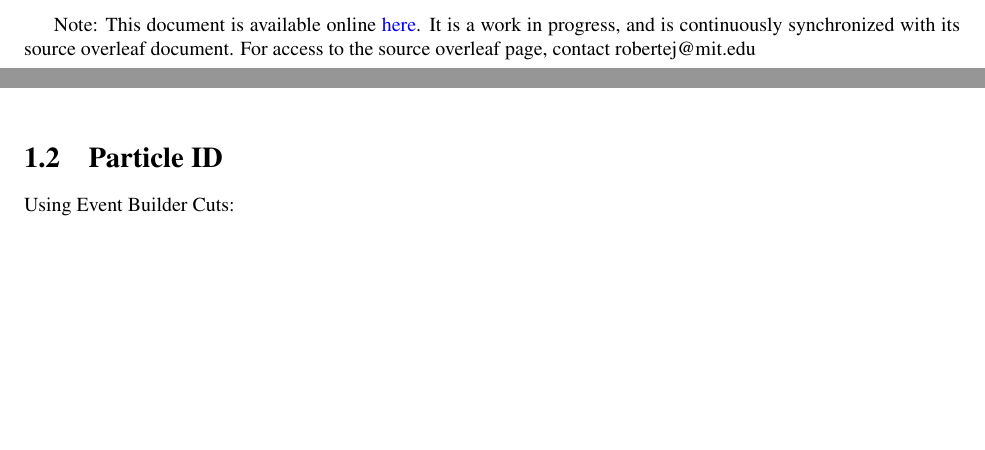
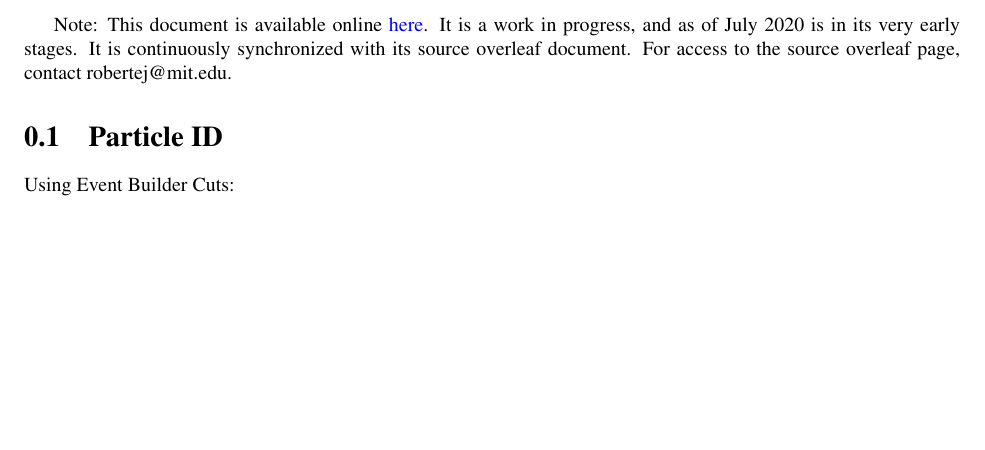
Before and after one commit to robertej19/Clas12AnaNote, a LaTeX thesis (main.tex): two parts of pages 2 and 3 of 12 before the commit and part of page 2 of 10 after it, the two joined at a grey line, cut so that both start at the same text, the shorter picture padded with empty space. Compiled offline with pdfLaTeX.

Commit message:
Updates from Overleaf

```diff
--- a/main.tex
+++ b/main.tex
@@ -41,9 +41,12 @@
 
 \begin{document}
 \maketitle
-Note: This document is available online \href{https://latexonline.cc/compile?git=https\%3A\%2F\%2Fgithub.com\%2Frobertej19\%2FClas12AnaNote&target=main.tex&command=pdflatex\&trackId=1593973491329}{here}. It is a work in progress, and is continuously synchronized with its source overleaf document. For access to the source overleaf page, contact robertej@mit.edu
+Note: This document is available online \href{https://latexonline.cc/compile?git=https\%3A\%2F\%2Fgithub.com\%2Frobertej19\%2FClas12AnaNote&target=main.tex&command=pdflatex\&trackId=1593973491329}{here}. It is a work in progress, and as of July 2020 is in its very early stages. It is continuously synchronized with its source overleaf document. For access to the source overleaf page, contact robertej@mit.edu.
 
+
+\iffalse
 \chapter{Personal To Do}
+
 
 \section{Introduction}
 Need to make plan!
@@ -71,6 +74,7 @@ Plot based for pid says it's a proton at 5 gev, see that pod is still working th
 
 Compare with and without proton momentum - tag it, but dont use it to measure t and phi. Different systematics, so compare proton sytematics cd to pi systematics fd\\
 
+\fi
 
 \section{Particle ID}
 Using Event Builder Cuts:
```
